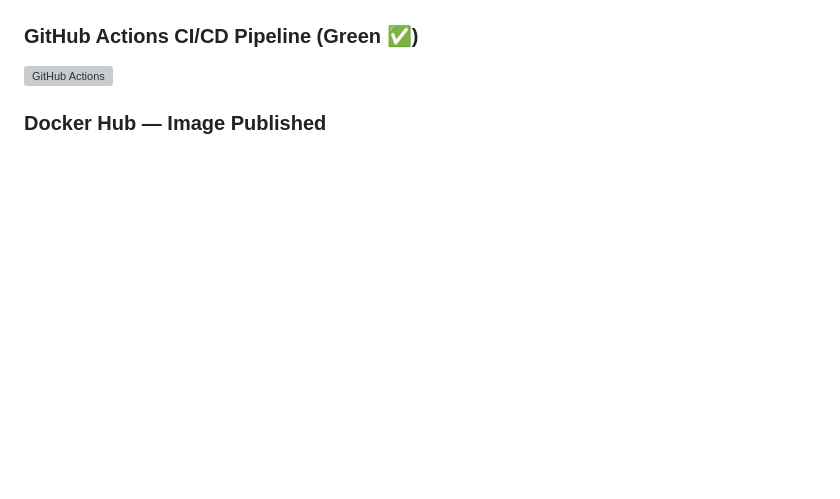
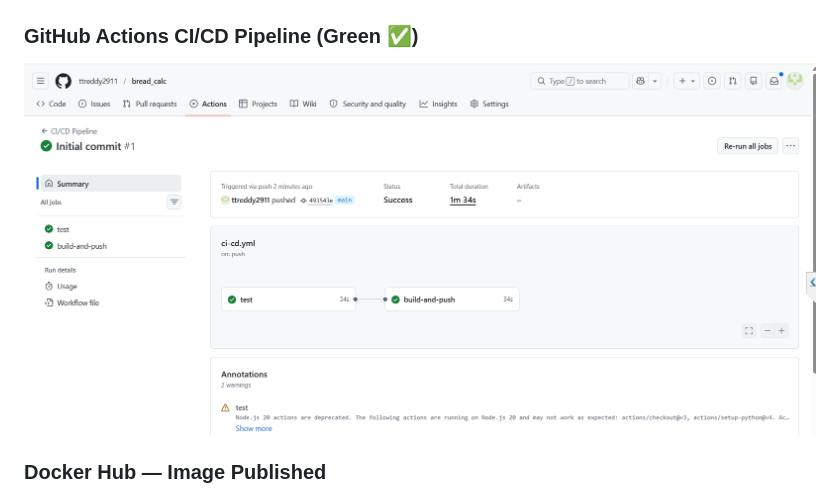
Before and after one commit to ttreddy2911/bread_calc, a Markdown page: README.md, the part around the change. Rendered like a GitHub page; blank space fills up the shorter version; grey boxes are pictures that could not be loaded.

```diff
--- a/README.md
+++ b/README.md
@@ -43,7 +43,7 @@ Built with **FastAPI + SQLite**, served alongside a dynamic **Vanilla JS** singl
 ![Tests](screenshots/Tests.png)
 
 ### GitHub Actions CI/CD Pipeline (Green ✅)
-![GitHub Actions](screenshots/GitHubAction.png)
+![GitHub Actions](screenshots/GitHubActions.png)
 
 ### Docker Hub — Image Published
 ![Docker Hub](screenshots/DockerHub.png)
```
